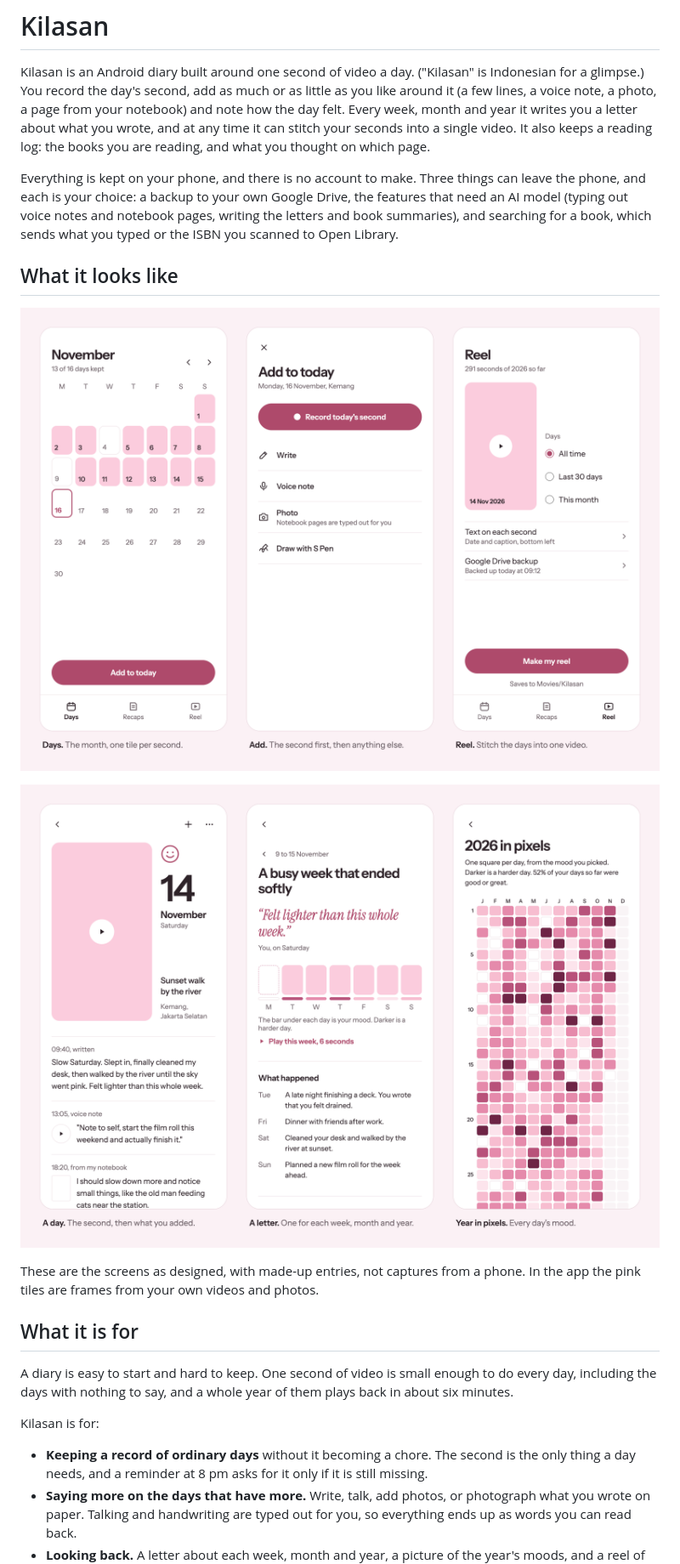
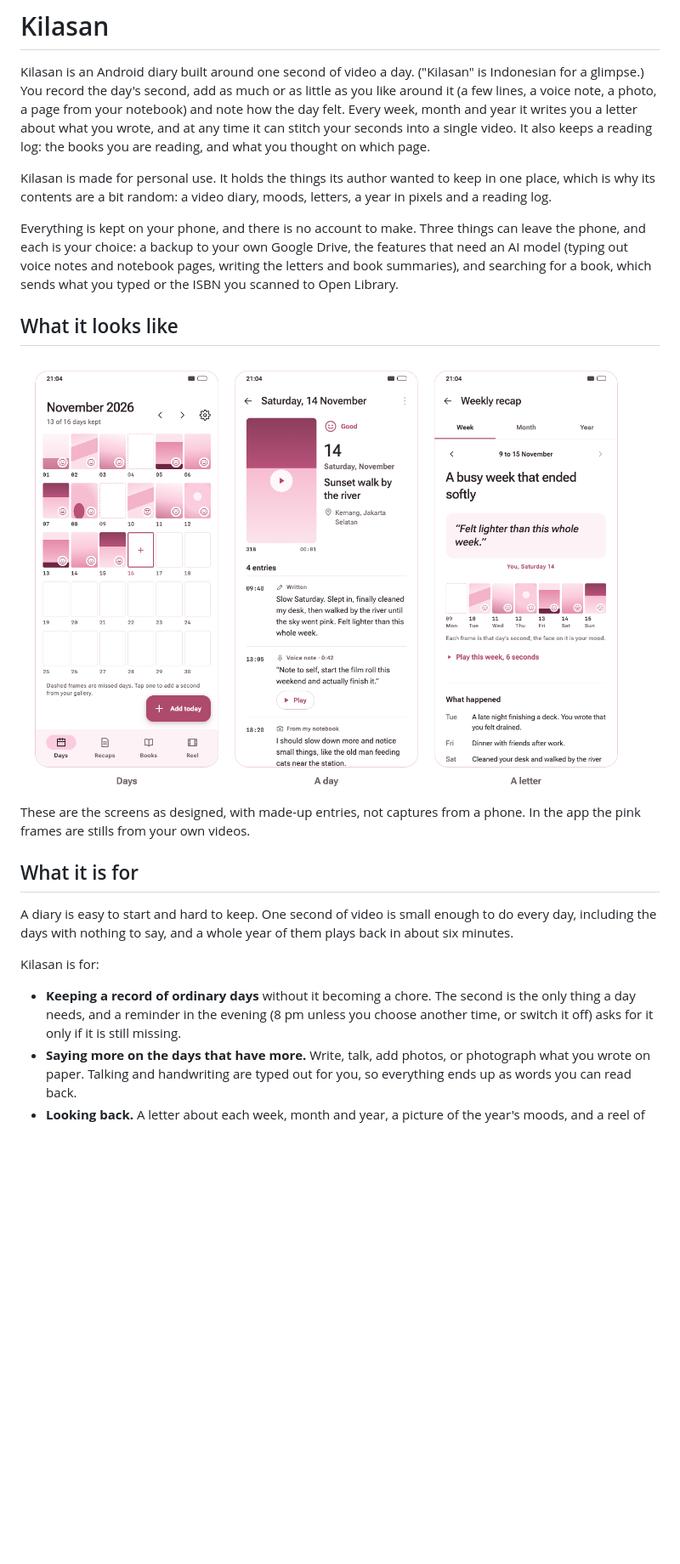
Before and after one commit to mazprimrez/1day1sec, a Markdown page: README.md, the part around one of its changes. Shown at 85% size. GitHub-like rendering; pictures changed too: docs/screenshots/screens-pages.png (deleted), docs/screenshots/screens-tabs.png (deleted), docs/screenshots/screens.png (added); blank space fills up the shorter version.

```diff
--- a/README.md
+++ b/README.md
@@ -8,6 +8,10 @@ what you wrote, and at any time it can stitch your seconds into a single video.
 It also keeps a reading log: the books you are reading, and what you thought on
 which page.
 
+Kilasan is made for personal use. It holds the things its author wanted to keep in
+one place, which is why its contents are a bit random: a video diary, moods,
+letters, a year in pixels and a reading log.
+
 Everything is kept on your phone, and there is no account to make. Three things can
 leave the phone, and each is your choice: a backup to your own Google Drive, the
 features that need an AI model (typing out voice notes and notebook pages, writing
@@ -16,12 +20,10 @@ typed or the ISBN you scanned to Open Library.
 
 ## What it looks like
 
-![Three screens of Kilasan. Days: November as a calendar with a tile for each day that has a second, today outlined, and an Add to today button. Add: record today's second, write, voice note, photo, or draw with S Pen. Reel: choose the days, the text on each second and the Google Drive backup, then Make my reel.](docs/screenshots/screens-tabs.png)
-
-![Three more screens, each showing the top of a longer page. A day: the day's second with its mood, caption and place, then the first entries: writing, a voice note and a notebook page. A letter: a title, a quote from the week's entries, each day's mood and what happened. Year in pixels: one square per day of 2026, coloured by mood.](docs/screenshots/screens-pages.png)
+<img src="docs/screenshots/screens.png" width="720" alt="Three screens of Kilasan. Days: November as a sheet of small frames, one for each day, numbered underneath; days with a second show its still and the mood's face, missed days are dashed, today is outlined, and there is an Add today button. A day: the day's second with its mood, caption and place, then what was added around it: writing, a voice note and a notebook page. A letter: the week's recap, with a title, a quote from the week's entries, a frame for each day and what happened.">
 
 These are the screens as designed, with made-up entries, not captures from a phone.
-In the app the pink tiles are frames from your own videos and photos.
+In the app the pink frames are stills from your own videos.
 
 ## What it is for
 
@@ -32,8 +34,8 @@ back in about six minutes.
 Kilasan is for:
 
 - **Keeping a record of ordinary days** without it becoming a chore. The second is
-  the only thing a day needs, and a reminder at 8 pm asks for it only if it is
-  still missing.
+  the only thing a day needs, and a reminder in the evening (8 pm unless you
+  choose another time, or switch it off) asks for it only if it is still missing.
 - **Saying more on the days that have more.** Write, talk, add photos, or
   photograph what you wrote on paper. Talking and handwriting are typed out for
   you, so everything ends up as words you can read back.
```
Also changed, not shown: other parts of README.md (+20 -10 lines).
